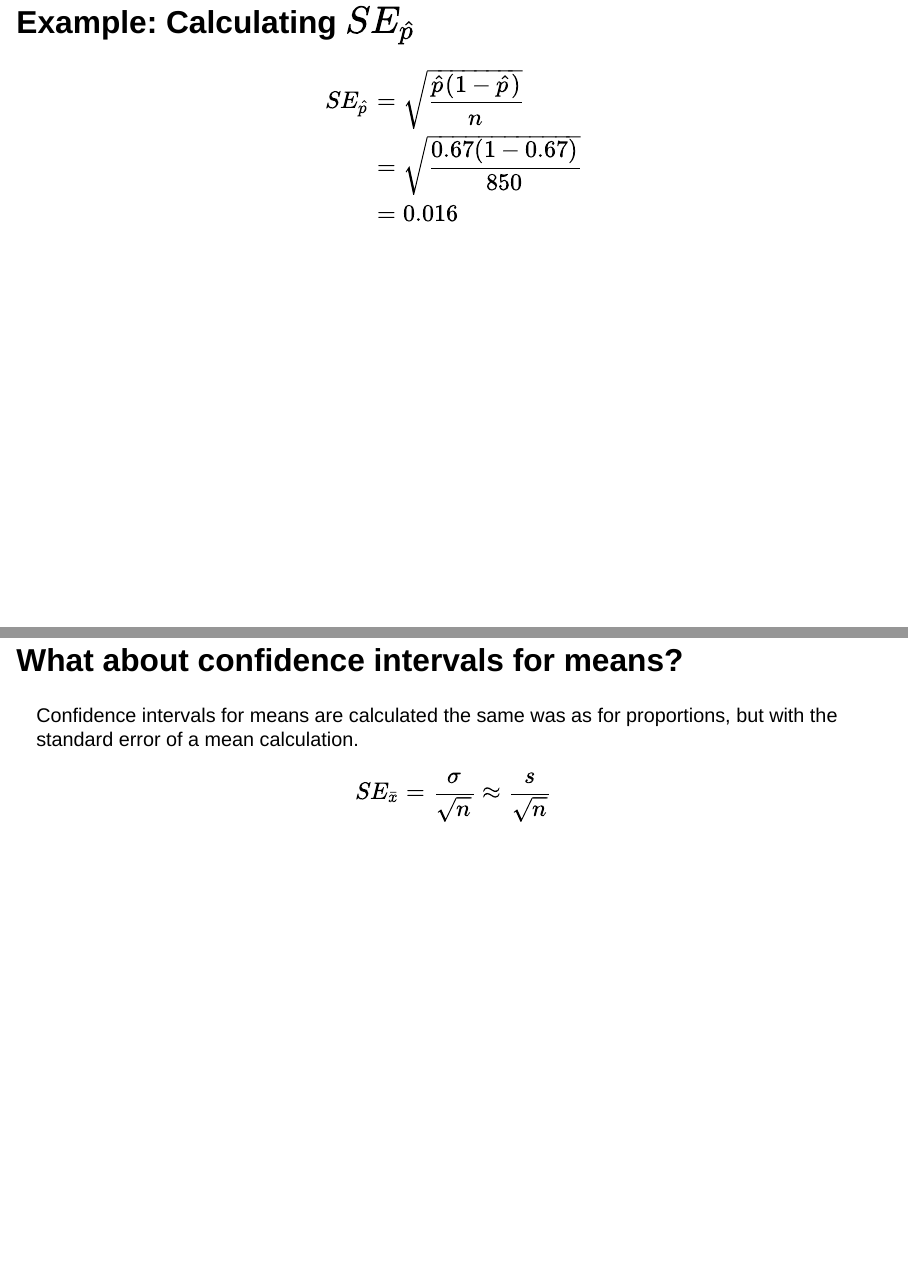
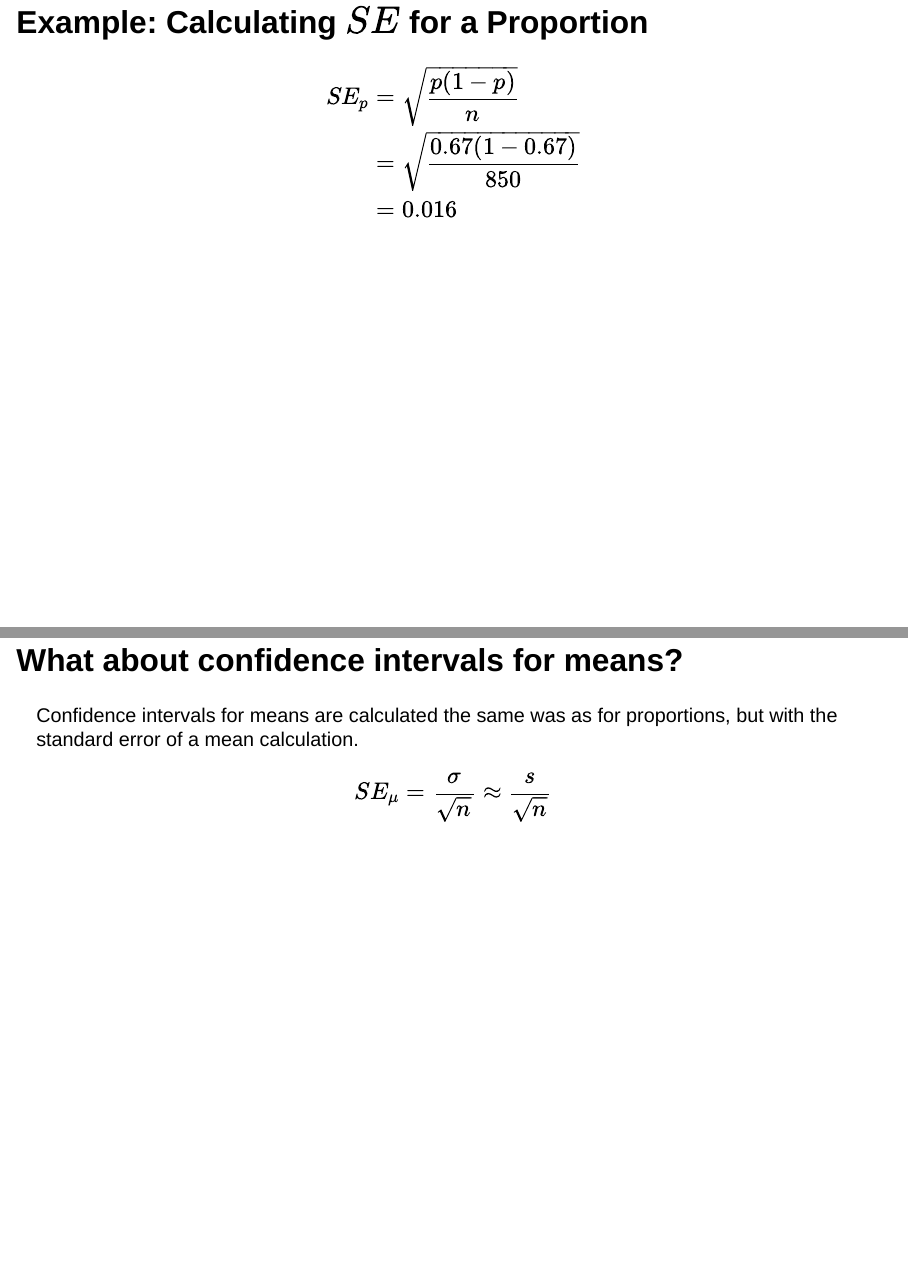
Before and after one commit to sarah-grabinski/data1220-55_fall2024, a Quarto document (slides/class15.qmd): pages 30 and 34 of 34, joined at a grey line. Rendered offline with R 4.5, knitr and Pandoc in place of Quarto, with nearby package versions; drawn as Slidy slides in place of the format the file asks for.

Commit message:
Class 15 finished

```diff
--- a/slides/class15.qmd
+++ b/slides/class15.qmd
@@ -18,6 +18,7 @@ format:
   beamer:
     header-includes:
       - \newcommand{\theHtable}{\thetable}
+      - \usepackage{fontspec}
     execute:
       echo: false
       cache: true
@@ -255,11 +256,11 @@ Which of the following Z-scores is the appropriate $Z^*$ for constructing a 98%
 
 We want to use ***reliable*** data from our sample to produce ***valid*** estimates of our study population distribution to make inferences that are ***generalizable*** to our target population.
 
-## Example: Calculating $SE_\hat{p}$
+## Example: Calculating $SE$ for a Proportion
 
 $$
 \begin{aligned}
-SE_\hat{p} &= \sqrt{\frac{\hat{p}(1-\hat{p})}{n}} \\
+SE_p &= \sqrt{\frac{p(1-p)}{n}} \\
 &= \sqrt{\frac{0.67(1-0.67)}{850}} \\
 &= 0.016
 \end{aligned}
@@ -309,5 +310,5 @@ Based on this study, with 95% confidence, we think the average percent of all Fa
 Confidence intervals for means are calculated the same was as for proportions, but with the standard error of a mean calculation.
 
 $$
-SE_\bar{x} = \frac{\sigma}{\sqrt{n}} \approx \frac{s}{\sqrt{n}}
+SE_{\mu} = \frac{\sigma}{\sqrt{n}} \approx \frac{s}{\sqrt{n}}
 $$
```
Also changed, not shown: slides/.RData, slides/class15.pdf (added), 8 other files.
